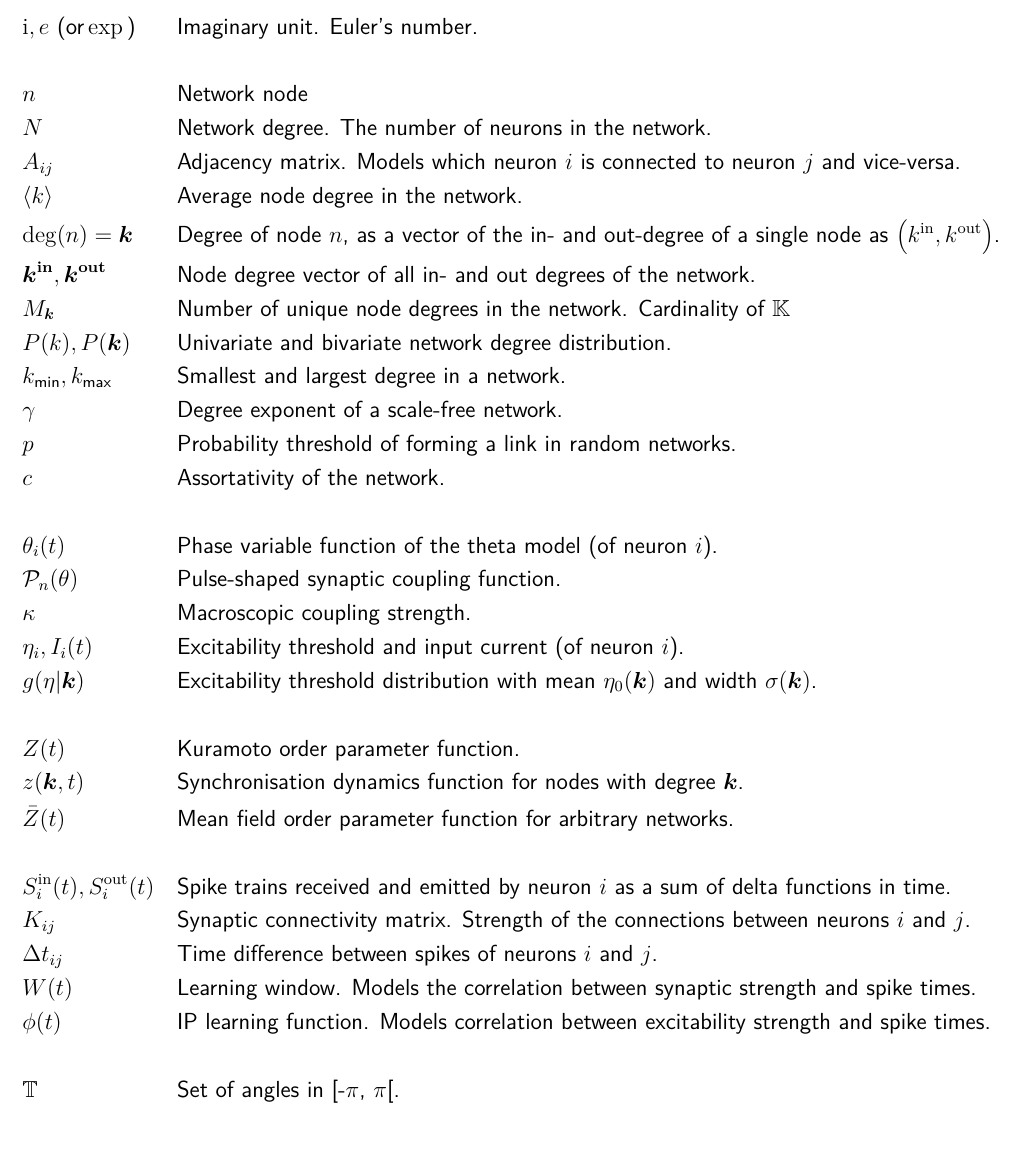
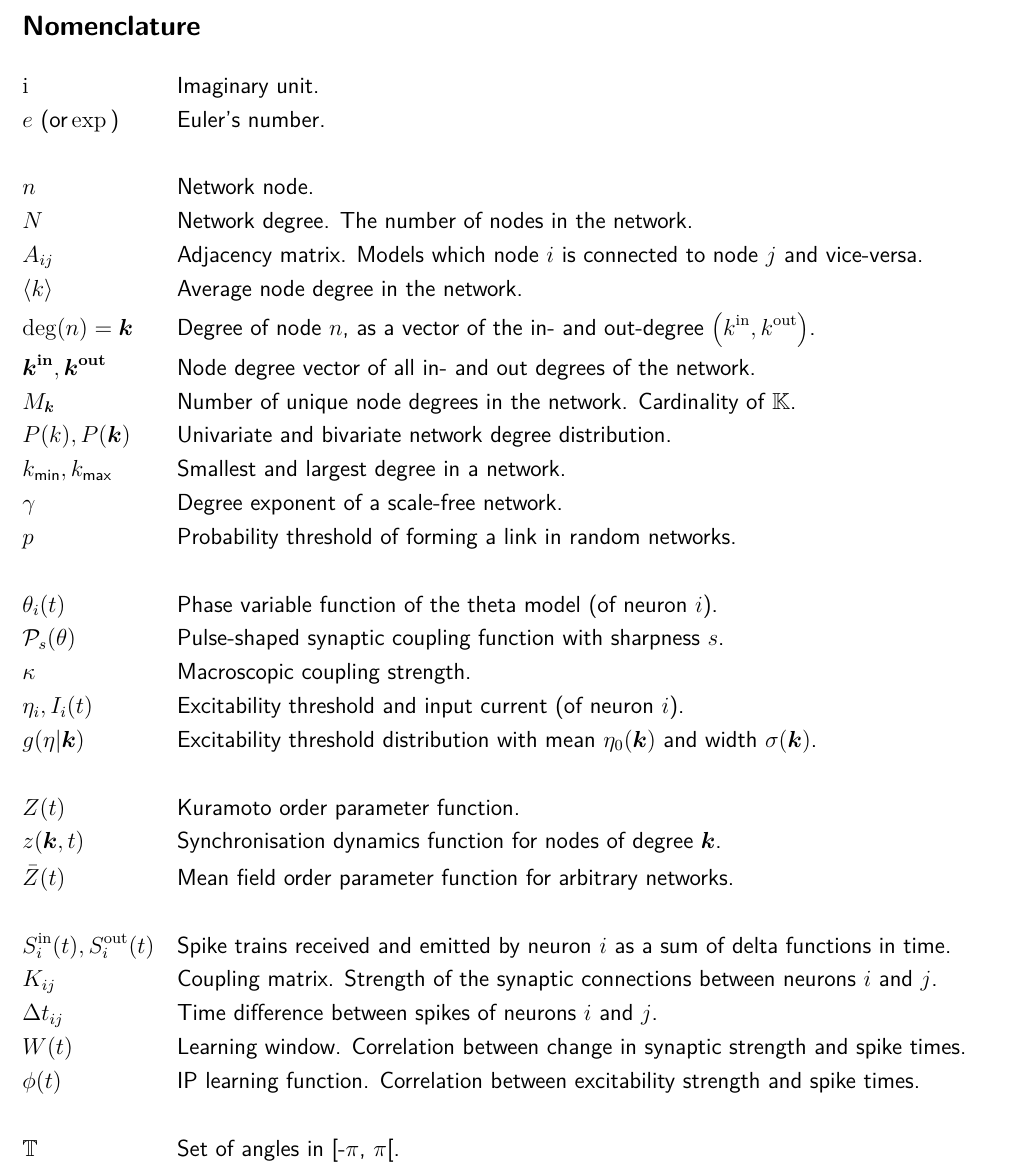
Before and after one commit to simonaertssen/AdaptiveNeuronalNetworks, a LaTeX document (Writing/main.tex, which reads Writing/Frontmatter/Nomenclature.tex): part of page 5 of 45, cut at the place of the change. Compiled offline with pdfLaTeX.

Commit message:
Rearranged nomenclature and first few pages

```diff
--- a/Writing/Frontmatter/Nomenclature.tex
+++ b/Writing/Frontmatter/Nomenclature.tex
@@ -4,32 +4,32 @@
 \addcontentsline{toc}{subsection}{Nomenclature}
 \vspace{-.5cm}
 \begin{alignat*}{2}
-& \ic, e \text{ (or} \exp\text{)} &&\text{Imaginary unit. Euler's number.}\\ \\
-& n&&\text{Network node}\\
-& N &&\text{Network degree. The number of neurons in the network.}\\
-& A_{ij} &&\text{Adjacency matrix. Models which neuron $i$ is connected to neuron $j$ and vice-versa.}\\
+& \ic &&\text{Imaginary unit.}\\
+&e \text{ (or} \exp\text{)} &&\text{Euler's number.}\\ \\
+& n&&\text{Network node.}\\
+& N &&\text{Network degree. The number of nodes in the network.}\\
+& A_{ij} &&\text{Adjacency matrix. Models which node $i$ is connected to node $j$ and vice-versa.}\\
 & \kmean &&\text{Average node degree in the network.}\\
-& \degree(n) = \k &&\text{Degree of node $n$, as a vector of the in- and out-degree of a single node as $\left(\kin, \kout \right)$.}\\
+& \degree(n) = \k &&\text{Degree of node $n$, as a vector of the in- and out-degree $\left(\kin, \kout \right)$.}\\
 & \kinb, \koutb && \text{Node degree vector of all in- and out degrees of the network.} \\
-& M_{\k} &&\text{Number of unique node degrees in the network. Cardinality of $\K$}\\
+& M_{\k} &&\text{Number of unique node degrees in the network. Cardinality of $\K$.}\\
 & P(k), P(\k) &&\text{Univariate and bivariate network degree distribution.}\\
 &\kmin, \kmax &&\text{Smallest and largest degree in a network.}\\
 &\gamma &&\text{Degree exponent of a scale-free network.}\\
-&p &&\text{Probability threshold of forming a link in random networks.}\\
-&c &&\text{Assortativity of the network.}\\ \\
+&p &&\text{Probability threshold of forming a link in random networks.}\\ \\
 &\theta_i(t) &&\text{Phase variable function of the theta model (of neuron $i$).}\\
-& \Pulse_n (\theta)&&\text{Pulse-shaped synaptic coupling function.}\\
+& \Pulse_s (\theta)&&\text{Pulse-shaped synaptic coupling function with sharpness } s \text{.}\\
 &\kappa &&\text{Macroscopic coupling strength.}\\
 &\eta_i, I_i(t) &&\text{Excitability threshold and input current (of neuron $i$).}\\
 &g(\eta \rvert \k) \quad &&\text{Excitability threshold distribution with mean $\eta_0(\k)$ and width $\sigma(\k)$.}\\ \\
 & Z(t) &&\text{Kuramoto order parameter function.}\\
-& z(\k, t) &&\text{Synchronisation dynamics function for nodes with degree $\k$.}\\
+& z(\k, t) &&\text{Synchronisation dynamics function for nodes of degree $\k$.}\\
 & \bar{Z}(t) &&\text{Mean field order parameter function for arbitrary networks.}\\ \\
 & S_i^{\rm in}(t), S_i^{\rm out}(t)\quad &&\text{Spike trains received and emitted by neuron $i$ as a sum of delta functions in time.}\\
-& K_{ij} &&\text{Synaptic connectivity matrix. Strength of the connections between neurons $i$ and $j$.}\\
+& K_{ij} &&\text{Coupling matrix. Strength of the synaptic connections between neurons $i$ and $j$.}\\
 & \Delta t_{ij} &&\text{Time difference between spikes of neurons $i$ and $j$.}\\
-& W(t) &&\text{Learning window. Models the correlation between synaptic strength and spike times.}\\
-& \phi(t) &&\text{IP learning function. Models correlation between excitability strength and spike times.}\\ \\
+& W(t) &&\text{Learning window. Correlation between change in synaptic strength and spike times.}\\
+& \phi(t) &&\text{IP learning function. Correlation between excitability strength and spike times.}\\ \\
 & \T &&\text{Set of angles in [-$\pi$, $\pi$[.}\\
 & \K &&\text{Set of $M_{\k}$ unique degrees in a network, support of $P$.}\\
 & \R, \c &&\text{Set of real and complex numbers.}\\
```
Also changed, not shown: Writing/main.tex (+3 -1 lines).
